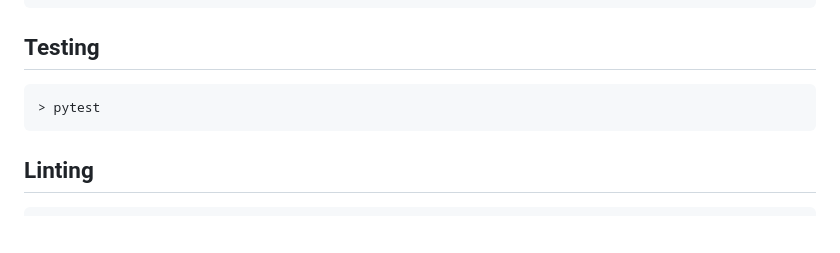
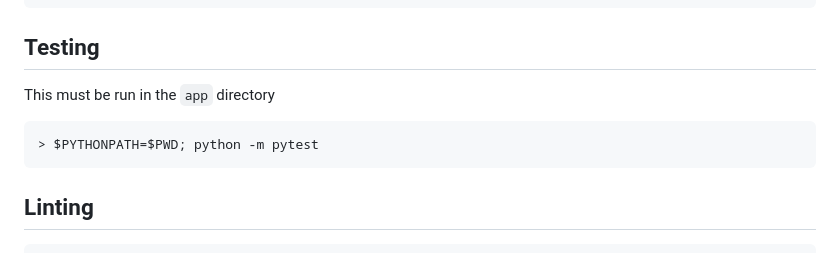
Before and after one commit to danielth-uk/QAC020X328K, a Markdown page: README.md, the part around the change. Rendered like a GitHub page; blank space fills up the shorter version.

Commit message:
updated  docs

````diff
--- a/README.md
+++ b/README.md
@@ -64,8 +64,10 @@ This must be run in the `app` directory
 ```
 
 ## Testing
-```
-> pytest
+
+This must be run in the `app` directory
+``` powershell
+> $PYTHONPATH=$PWD; python -m pytest
 ```
 
 ## Linting
````
